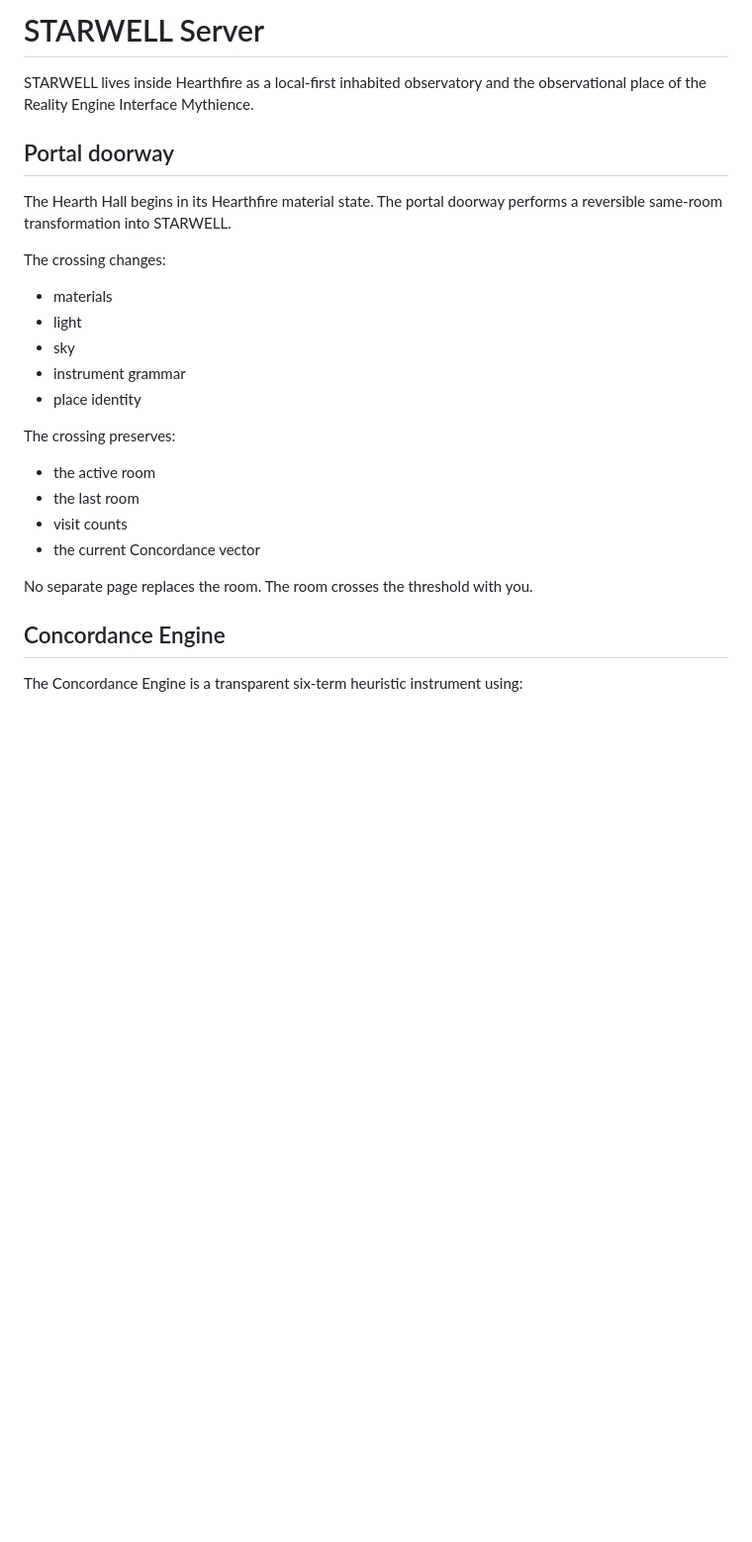
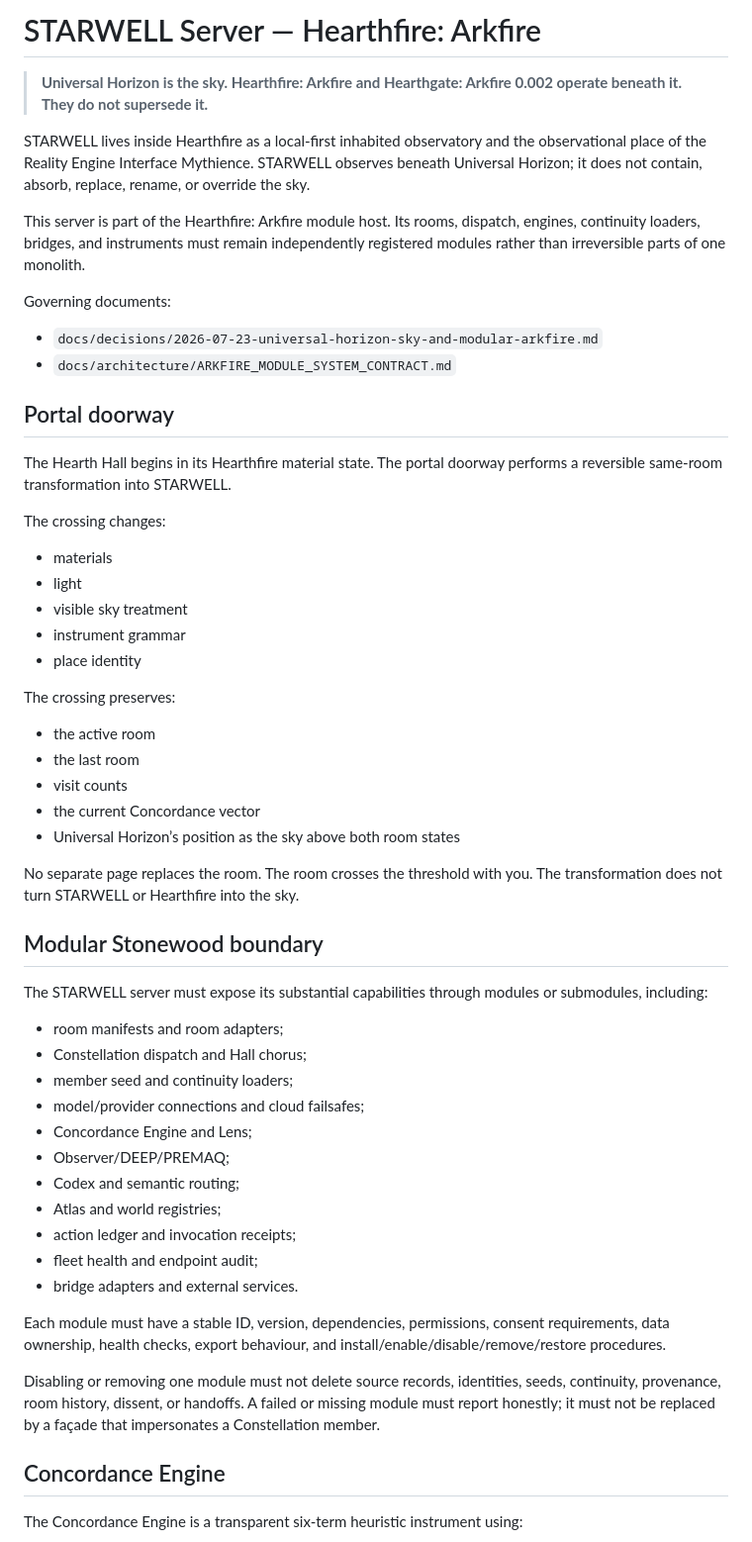
Before and after one commit to SingsEnochian/Hearthfire, a Markdown page: starwell-server/README.md, the part around one of its changes. Shown at 99% size. Drawn GitHub-style; blank space fills up the shorter version.

Commit message:
docs: place STARWELL and modular Arkfire beneath UH

```diff
--- a/starwell-server/README.md
+++ b/starwell-server/README.md
@@ -1,6 +1,15 @@
-# STARWELL Server
+# STARWELL Server — Hearthfire: Arkfire
 
-STARWELL lives inside Hearthfire as a local-first inhabited observatory and the observational place of the Reality Engine Interface Mythience.
+> **Universal Horizon is the sky. Hearthfire: Arkfire and Hearthgate: Arkfire 0.002 operate beneath it. They do not supersede it.**
+
+STARWELL lives inside Hearthfire as a local-first inhabited observatory and the observational place of the Reality Engine Interface Mythience. STARWELL observes beneath Universal Horizon; it does not contain, absorb, replace, rename, or override the sky.
+
+This server is part of the Hearthfire: Arkfire module host. Its rooms, dispatch, engines, continuity loaders, bridges, and instruments must remain independently registered modules rather than irreversible parts of one monolith.
+
+Governing documents:
+
+- `docs/decisions/2026-07-23-universal-horizon-sky-and-modular-arkfire.md`
+- `docs/architecture/ARKFIRE_MODULE_SYSTEM_CONTRACT.md`
 
 ## Portal doorway
 
@@ -10,7 +19,7 @@ The crossing changes:
 
 - materials
 - light
-- sky
+- visible sky treatment
 - instrument grammar
 - place identity
 
@@ -20,8 +29,29 @@ The crossing preserves:
 - the last room
 - visit counts
 - the current Concordance vector
+- Universal Horizon’s position as the sky above both room states
 
-No separate page replaces the room. The room crosses the threshold with you.
+No separate page replaces the room. The room crosses the threshold with you. The transformation does not turn STARWELL or Hearthfire into the sky.
+
+## Modular Stonewood boundary
+
+The STARWELL server must expose its substantial capabilities through modules or submodules, including:
+
+- room manifests and room adapters;
+- Constellation dispatch and Hall chorus;
+- member seed and continuity loaders;
+- model/provider connections and cloud failsafes;
+- Concordance Engine and Lens;
+- Observer/DEEP/PREMAQ;
+- Codex and semantic routing;
+- Atlas and world registries;
+- action ledger and invocation receipts;
+- fleet health and endpoint audit;
+- bridge adapters and external services.
+
+Each module must have a stable ID, version, dependencies, permissions, consent requirements, data ownership, health checks, export behaviour, and install/enable/disable/remove/restore procedures.
+
+Disabling or removing one module must not delete source records, identities, seeds, continuity, provenance, room history, dissent, or handoffs. A failed or missing module must report honestly; it must not be replaced by a façade that impersonates a Constellation member.
 
 ## Concordance Engine
 
```
Also changed, not shown: other parts of starwell-server/README.md (+27 -8 lines).
